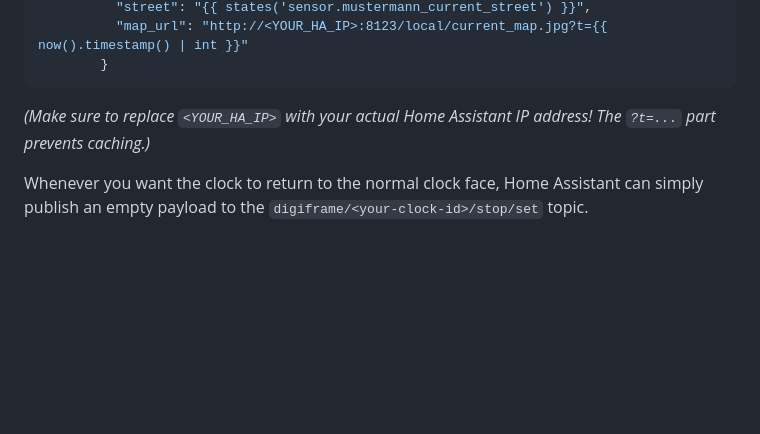
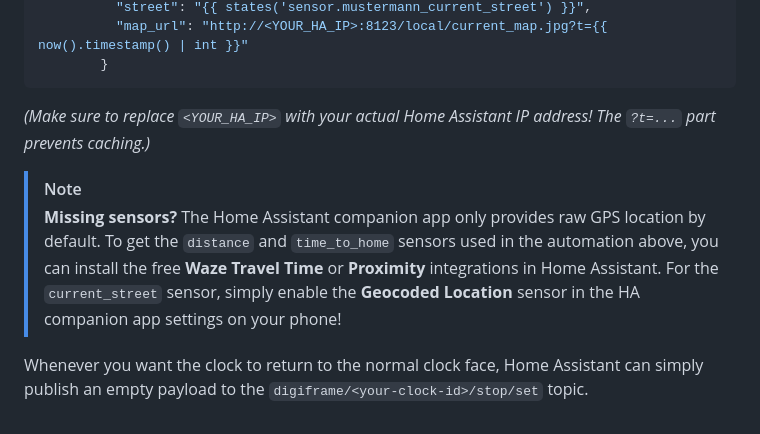
Before and after one commit to fscorrupt/DigiFrame, a Markdown page: HomeAssistant.md, the part around the change. Drawn GitHub-style; blank space fills up the shorter version.

````diff
--- a/HomeAssistant.md
+++ b/HomeAssistant.md
@@ -227,4 +227,7 @@ action:
 ```
 *(Make sure to replace `<YOUR_HA_IP>` with your actual Home Assistant IP address! The `?t=...` part prevents caching.)*
 
+> [!NOTE]
+> **Missing sensors?** The Home Assistant companion app only provides raw GPS location by default. To get the `distance` and `time_to_home` sensors used in the automation above, you can install the free **Waze Travel Time** or **Proximity** integrations in Home Assistant. For the `current_street` sensor, simply enable the **Geocoded Location** sensor in the HA companion app settings on your phone!
+
 Whenever you want the clock to return to the normal clock face, Home Assistant can simply publish an empty payload to the `digiframe/<your-clock-id>/stop/set` topic.
````
